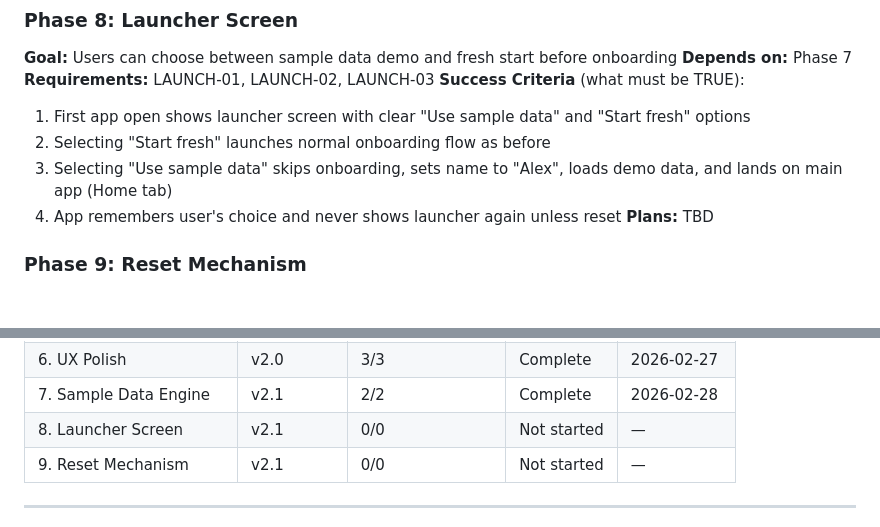
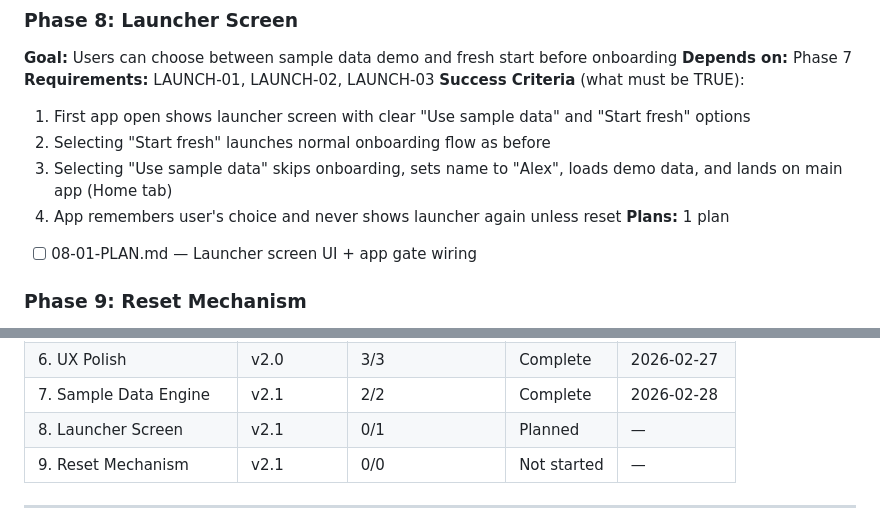
Before and after one commit to Ragnar521/elio, a Markdown page: .planning/ROADMAP.md, 2 parts joined by grey strips. Drawn GitHub-style; blank space fills up the shorter version.

Commit message:
docs(08): create launcher screen phase plan

```diff
--- a/.planning/ROADMAP.md
+++ b/.planning/ROADMAP.md
@@ -52,7 +52,8 @@
   2. Selecting "Start fresh" launches normal onboarding flow as before
   3. Selecting "Use sample data" skips onboarding, sets name to "Alex", loads demo data, and lands on main app (Home tab)
   4. App remembers user's choice and never shows launcher again unless reset
-**Plans:** TBD
+**Plans:** 1 plan
+- [ ] 08-01-PLAN.md — Launcher screen UI + app gate wiring
 
 ### Phase 9: Reset Mechanism
 **Goal:** Users can wipe all data and return to launcher for re-demonstration
@@ -78,7 +79,7 @@ Phases execute in numeric order: 1 → 2 → 3 → 4 → 5 → 6 → 7 → 8 →
 | 5. Smart Nudges | v2.0 | 2/2 | Complete | 2026-02-27 |
 | 6. UX Polish | v2.0 | 3/3 | Complete | 2026-02-27 |
 | 7. Sample Data Engine | v2.1 | 2/2 | Complete | 2026-02-28 |
-| 8. Launcher Screen | v2.1 | 0/0 | Not started | — |
+| 8. Launcher Screen | v2.1 | 0/1 | Planned | — |
 | 9. Reset Mechanism | v2.1 | 0/0 | Not started | — |
 
 ---
```
Also changed, not shown: 1 other file.
